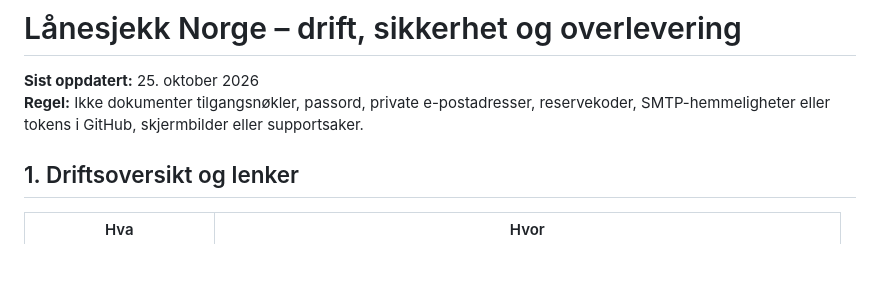
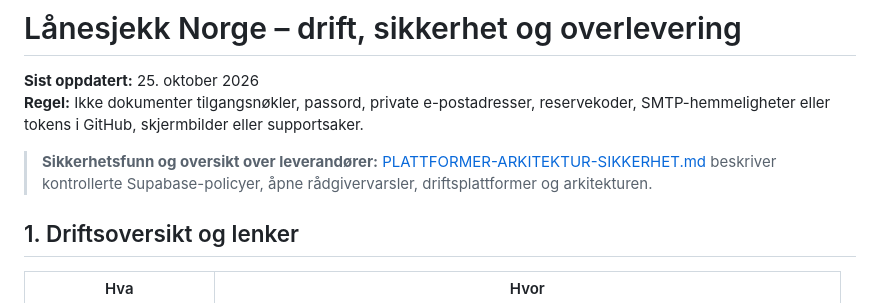
Before and after one commit to Rag231998/ragi-game, a Markdown page: lanesjekk-norge/docs/DRIFT-OG-SIKKERHET.md, the part around the change. Rendered like a GitHub page; blank space fills up the shorter version.

Commit message:
Link platform diagram and security inventory in project documentation

```diff
--- a/lanesjekk-norge/docs/DRIFT-OG-SIKKERHET.md
+++ b/lanesjekk-norge/docs/DRIFT-OG-SIKKERHET.md
@@ -2,6 +2,8 @@
 
 **Sist oppdatert:** 25. oktober 2026
 **Regel:** Ikke dokumenter tilgangsnøkler, passord, private e-postadresser, reservekoder, SMTP-hemmeligheter eller tokens i GitHub, skjermbilder eller supportsaker.
+
+> **Sikkerhetsfunn og oversikt over leverandører:** [PLATTFORMER-ARKITEKTUR-SIKKERHET.md](PLATTFORMER-ARKITEKTUR-SIKKERHET.md) beskriver kontrollerte Supabase-policyer, åpne rådgivervarsler, driftsplattformer og arkitekturen.
 
 ## 1. Driftsoversikt og lenker
 
```
